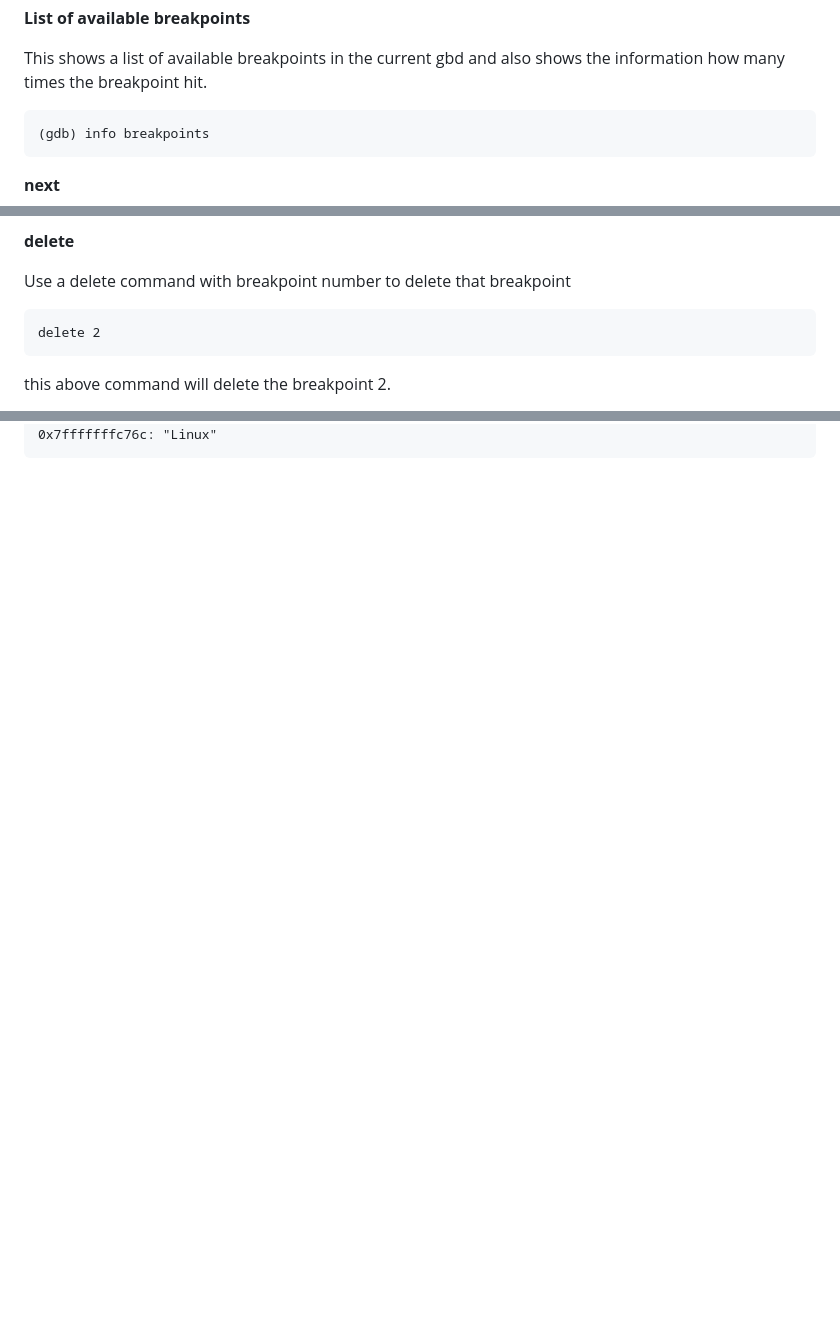
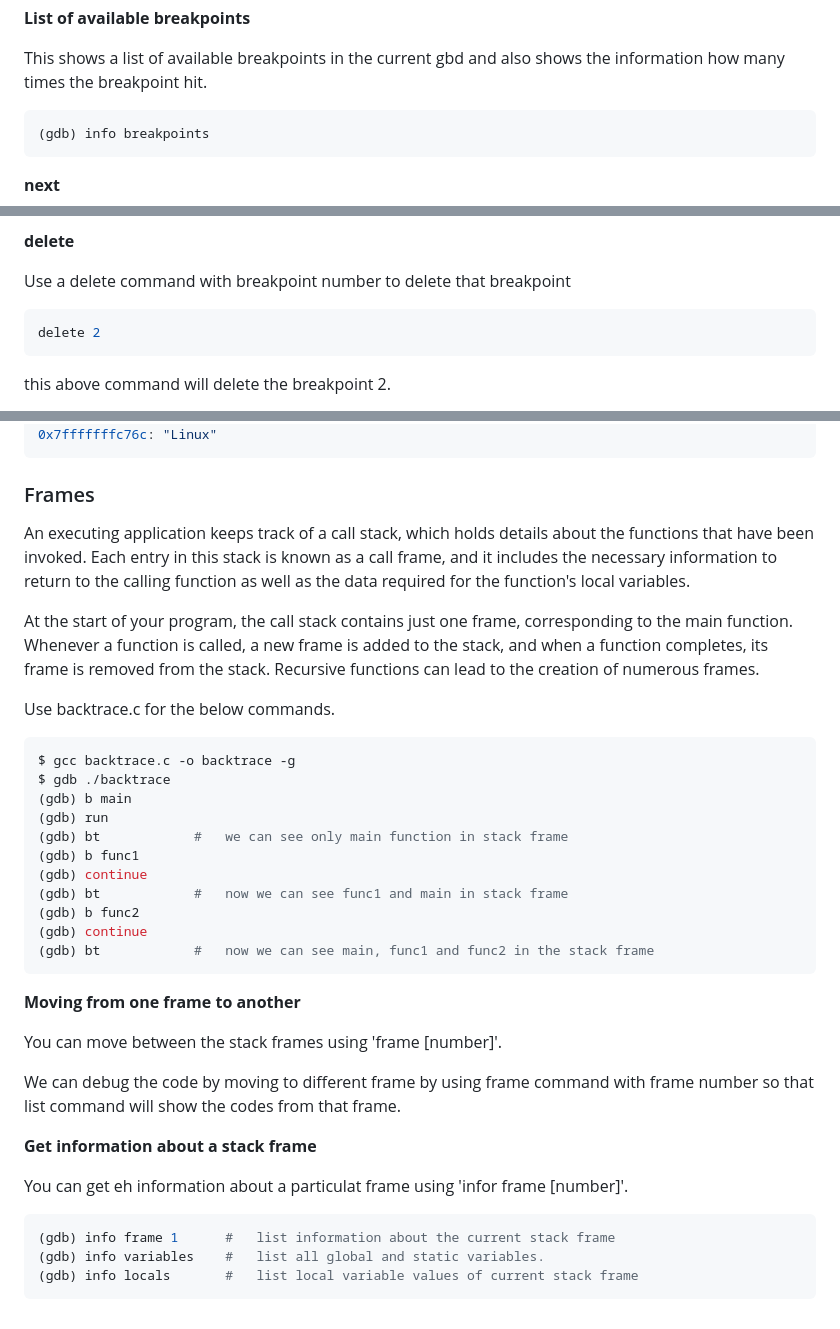
Before and after one commit to Arthovan/Software-Development, a Markdown page: C/Linux_UserSpace_Debugging/README.md, 3 parts joined by grey strips. Rendered like a GitHub page; blank space fills up the shorter version.

````diff
--- a/C/Linux_UserSpace_Debugging/README.md
+++ b/C/Linux_UserSpace_Debugging/README.md
@@ -104,7 +105,7 @@ This shows a list of available functions in the source code including the librar
 **List of available breakpoints**
 
 This shows a list of available breakpoints in the current gbd and also shows the information how many times the breakpoint hit.
-```
+```bash
 (gdb) info breakpoints
 ```
 **next**
@@ -118,7 +119,7 @@ This shows a list of available breakpoints in the current gbd and also shows the
 **delete**
 
  Use a delete command with breakpoint number to delete that breakpoint
- ```
+ ```bash
  delete 2
  ```
  this above command will delete the breakpoint 2.
@@ -273,3 +274,36 @@ Breakpoint 1, main (argc=1, argv=0x7fffffffc8a8) at string.c:3
 (gdb) x/s msg
 0x7fffffffc76c: "Linux"
 ```
+### Frames
+An executing application keeps track of a call stack, which holds details about the functions that have been invoked. Each entry in this stack is known as a call frame, and it includes the necessary information to return to the calling function as well as the data required for the function's local variables.
+
+At the start of your program, the call stack contains just one frame, corresponding to the main function. Whenever a function is called, a new frame is added to the stack, and when a function completes, its frame is removed from the stack. Recursive functions can lead to the creation of numerous frames.
+
+Use backtrace.c for the below commands.
+```bash
+$ gcc backtrace.c -o backtrace -g
+$ gdb ./backtrace
+(gdb) b main
+(gdb) run
+(gdb) bt            #   we can see only main function in stack frame
+(gdb) b func1
+(gdb) continue
+(gdb) bt            #   now we can see func1 and main in stack frame
+(gdb) b func2
+(gdb) continue
+(gdb) bt            #   now we can see main, func1 and func2 in the stack frame
+```
+**Moving from one frame to another**
+
+You can move between the stack frames using 'frame [number]'.
+
+We can debug the code by moving to different frame by using frame command with frame number so that list command will show the codes from that frame.
+
+**Get information about a stack frame**
+
+You can get eh information about a particulat frame using 'infor frame [number]'.
+```bash
+(gdb) info frame 1      #   list information about the current stack frame
+(gdb) info variables    #   list all global and static variables.
+(gdb) info locals       #   list local variable values of current stack frame
+```
````
Also changed, not shown: other parts of C/Linux_UserSpace_Debugging/README.md (+38 -37 lines).
